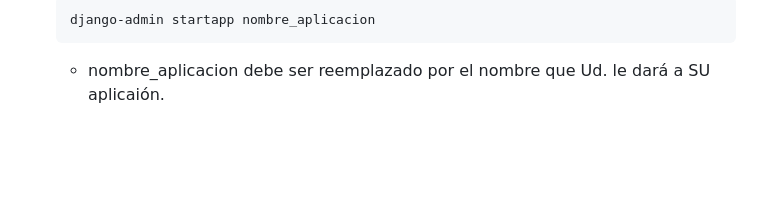
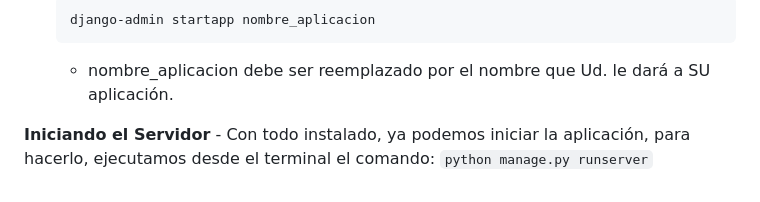
Before and after one commit to baileytorch/IEI_N4_C2, a Markdown page: README.md, the part around the change. Rendered like a GitHub page; blank space fills up the shorter version.

Commit message:
Iniciando servidor

````diff
--- a/README.md
+++ b/README.md
@@ -62,4 +62,10 @@ Clases de Backend con Django
     ```
     django-admin startapp nombre_aplicacion
     ```
-    - nombre_aplicacion debe ser reemplazado por el nombre que Ud. le dará a SU aplicaión.
+    - nombre_aplicacion debe ser reemplazado por el nombre que Ud. le dará a SU aplicación.
+
+**Iniciando el Servidor**
+    - Con todo instalado, ya podemos iniciar la aplicación, para hacerlo, ejecutamos desde el terminal el comando:
+    ```
+    python manage.py runserver
+    ```
````
